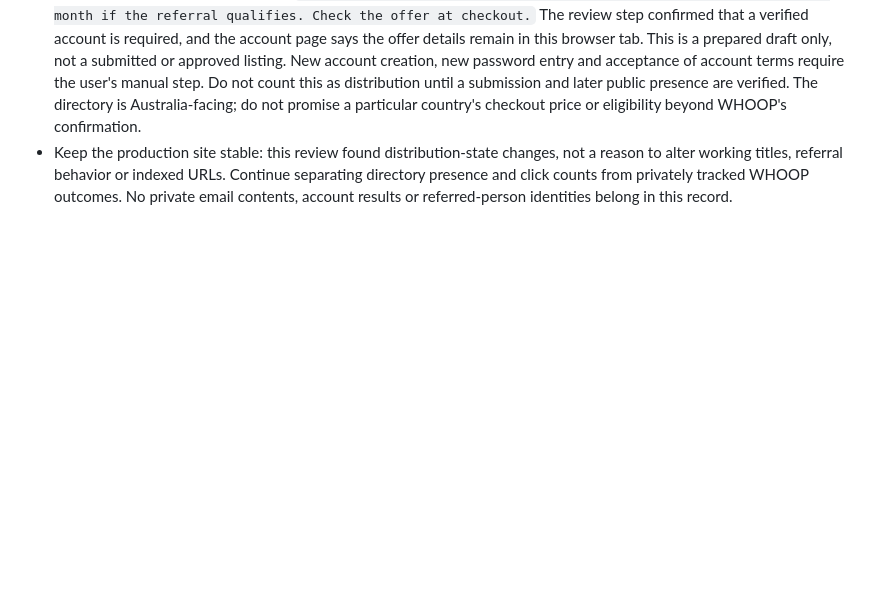
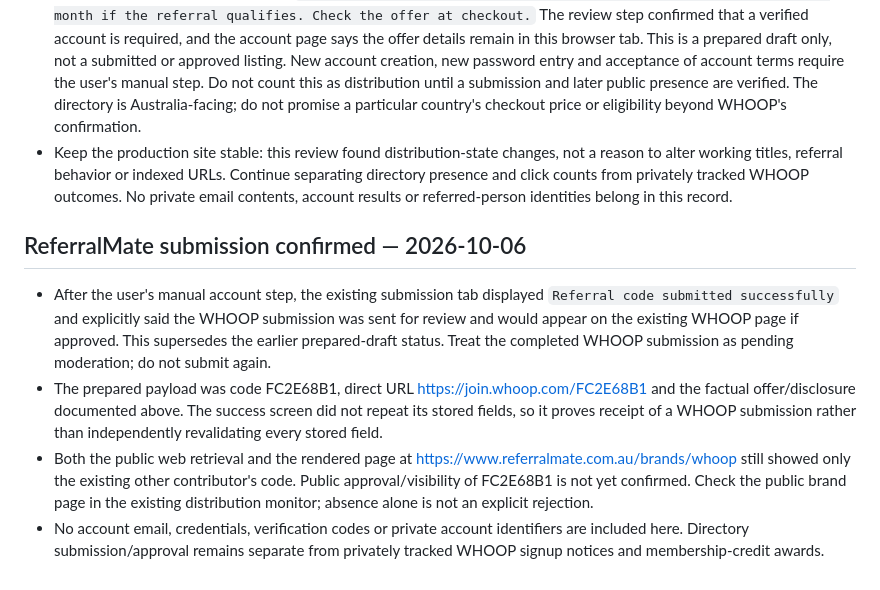
Before and after one commit to Domeliba/recovery-wearable-notes, a Markdown page: PROJECT_STATUS.md, the part around the change. Drawn GitHub-style; blank space fills up the shorter version.

Commit message:
Confirm WHOOP ReferralMate submission pending review

```diff
--- a/PROJECT_STATUS.md
+++ b/PROJECT_STATUS.md
@@ -124,3 +124,11 @@ The official program describes one free month for the new member and one members
 - InviteHut: a Chrome Web Store page advertised account-free community referral discovery, but its advertised invitehut.com website redirected to www.invitehut.com and rendered an unrelated GLAMOR4D gambling site. Discard this candidate; no referral was entered and no extension was installed. Do not infer current referral functionality from the old extension description.
 - ReferralMate: the WHOOP form was prepared at https://www.referralmate.com.au/submit?brandSlug=whoop&returnTo=/brands/whoop with code FC2E68B1, direct URL https://join.whoop.com/FC2E68B1 and this 150-character-limit description: `Eligible new members get 1 free WHOOP membership month. I receive 1 month if the referral qualifies. Check the offer at checkout.` The review step confirmed that a verified account is required, and the account page says the offer details remain in this browser tab. This is a prepared draft only, not a submitted or approved listing. New account creation, new password entry and acceptance of account terms require the user's manual step. Do not count this as distribution until a submission and later public presence are verified. The directory is Australia-facing; do not promise a particular country's checkout price or eligibility beyond WHOOP's confirmation.
 - Keep the production site stable: this review found distribution-state changes, not a reason to alter working titles, referral behavior or indexed URLs. Continue separating directory presence and click counts from privately tracked WHOOP outcomes. No private email contents, account results or referred-person identities belong in this record.
+
+
+## ReferralMate submission confirmed — 2026-10-06
+
+- After the user's manual account step, the existing submission tab displayed `Referral code submitted successfully` and explicitly said the WHOOP submission was sent for review and would appear on the existing WHOOP page if approved. This supersedes the earlier prepared-draft status. Treat the completed WHOOP submission as pending moderation; do not submit again.
+- The prepared payload was code FC2E68B1, direct URL https://join.whoop.com/FC2E68B1 and the factual offer/disclosure documented above. The success screen did not repeat its stored fields, so it proves receipt of a WHOOP submission rather than independently revalidating every stored field.
+- Both the public web retrieval and the rendered page at https://www.referralmate.com.au/brands/whoop still showed only the existing other contributor's code. Public approval/visibility of FC2E68B1 is not yet confirmed. Check the public brand page in the existing distribution monitor; absence alone is not an explicit rejection.
+- No account email, credentials, verification codes or private account identifiers are included here. Directory submission/approval remains separate from privately tracked WHOOP signup notices and membership-credit awards.
```
